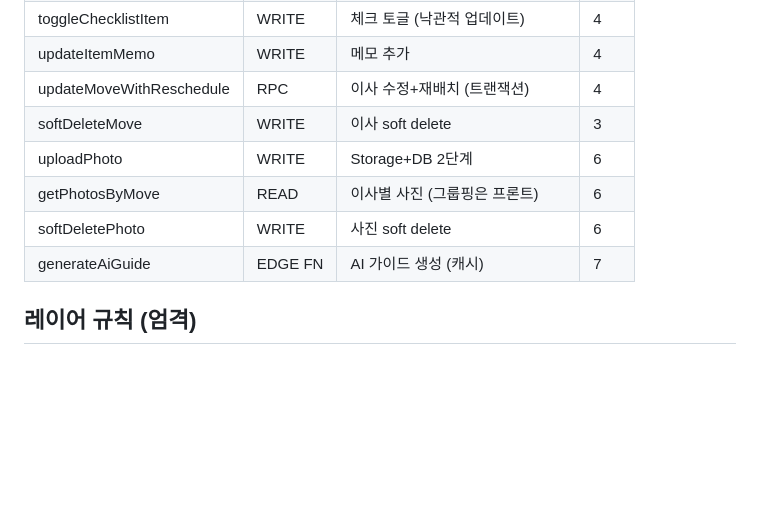
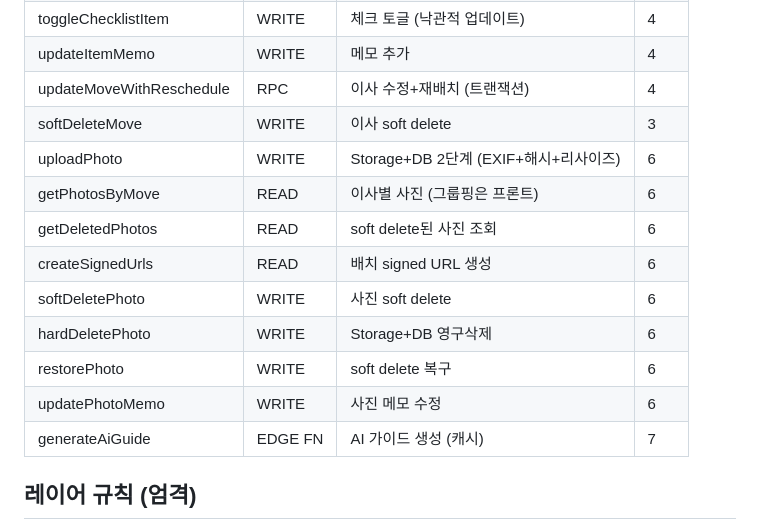
Before and after one commit to seomsoo/isakok, a Markdown page: apps/web/CLAUDE.md, the part around the change. Rendered like a GitHub page; blank space fills up the shorter version.

```diff
--- a/apps/web/CLAUDE.md
+++ b/apps/web/CLAUDE.md
@@ -84,9 +84,14 @@ export async function getCurrentMove(userId: string): Promise<Move | null> {
 | updateItemMemo           | WRITE   | 메모 추가                         | 4    |
 | updateMoveWithReschedule | RPC     | 이사 수정+재배치 (트랜잭션)       | 4    |
 | softDeleteMove           | WRITE   | 이사 soft delete                  | 3    |
-| uploadPhoto              | WRITE   | Storage+DB 2단계                  | 6    |
+| uploadPhoto              | WRITE   | Storage+DB 2단계 (EXIF+해시+리사이즈) | 6    |
 | getPhotosByMove          | READ    | 이사별 사진 (그룹핑은 프론트)     | 6    |
+| getDeletedPhotos         | READ    | soft delete된 사진 조회           | 6    |
+| createSignedUrls         | READ    | 배치 signed URL 생성              | 6    |
 | softDeletePhoto          | WRITE   | 사진 soft delete                  | 6    |
+| hardDeletePhoto          | WRITE   | Storage+DB 영구삭제               | 6    |
+| restorePhoto             | WRITE   | soft delete 복구                  | 6    |
+| updatePhotoMemo          | WRITE   | 사진 메모 수정                    | 6    |
 | generateAiGuide          | EDGE FN | AI 가이드 생성 (캐시)             | 7    |
 
 ## 레이어 규칙 (엄격)
```
Also changed, not shown: CLAUDE.md (+1 -1 lines), docs/STATUS.md (+75 -6 lines).
